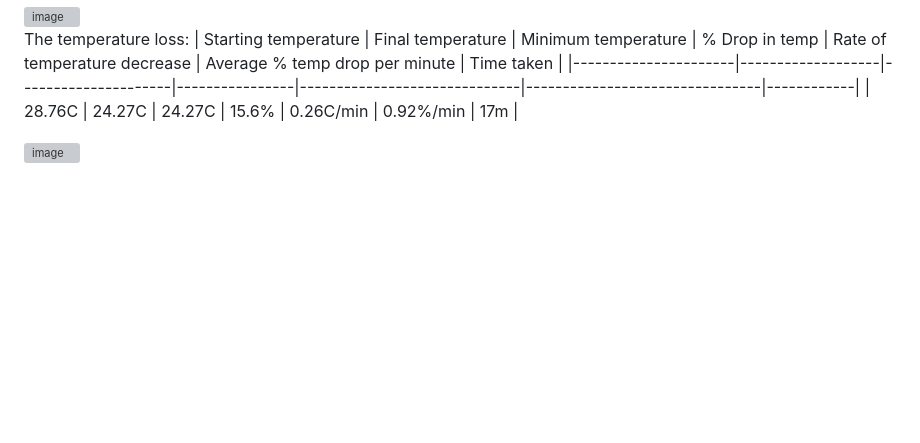
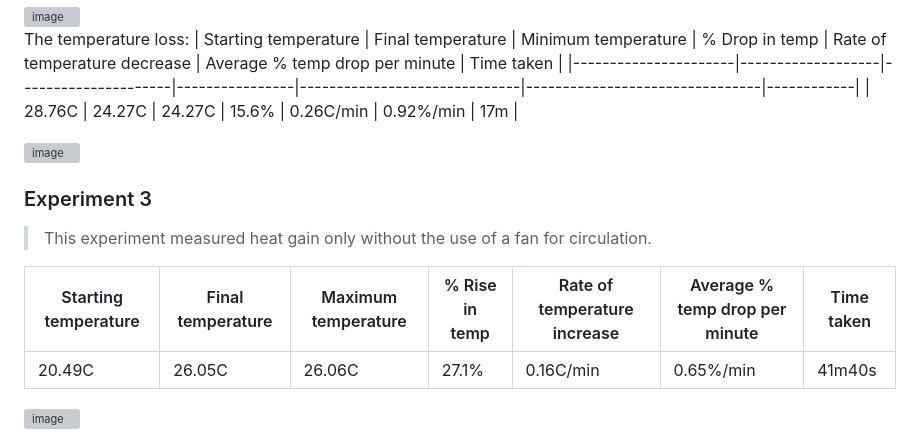
Before and after one commit to vincent331/raspi-smarthome, a Markdown page: Flatroof.md, the part around the change. GitHub-like rendering; blank space fills up the shorter version; grey boxes are pictures that could not be loaded.

Commit message:
Document Experiment 3 heat gain measurements
Added details for Experiment 3 including temperature measurements and results.

```diff
--- a/Flatroof.md
+++ b/Flatroof.md
@@ -48,3 +48,14 @@ The temperature loss:
 | 28.76C | 24.27C | 24.27C | 15.6% | 0.26C/min | 0.92%/min | 17m |
 
 <img width="861" height="544" alt="image" src="https://github.com/user-attachments/assets/3a3f2feb-d8df-4250-96c6-232656c43a5f" />
+
+
+
+### Experiment 3
+> This experiment measured heat gain only without the use of a fan for circulation.
+
+| Starting temperature | Final temperature | Maximum temperature | % Rise in temp | Rate of temperature increase | Average % temp drop per minute | Time taken |
+|----------------------|-------------------|---------------------|----------------|------------------------------|--------------------------------|------------|
+| 20.49C | 26.05C | 26.06C | 27.1% | 0.16C/min | 0.65%/min | 41m40s |
+
+<img width="1147" height="509" alt="image" src="https://github.com/user-attachments/assets/bc3ff706-3482-4e68-8bf1-129842fa5e4a" />
```
